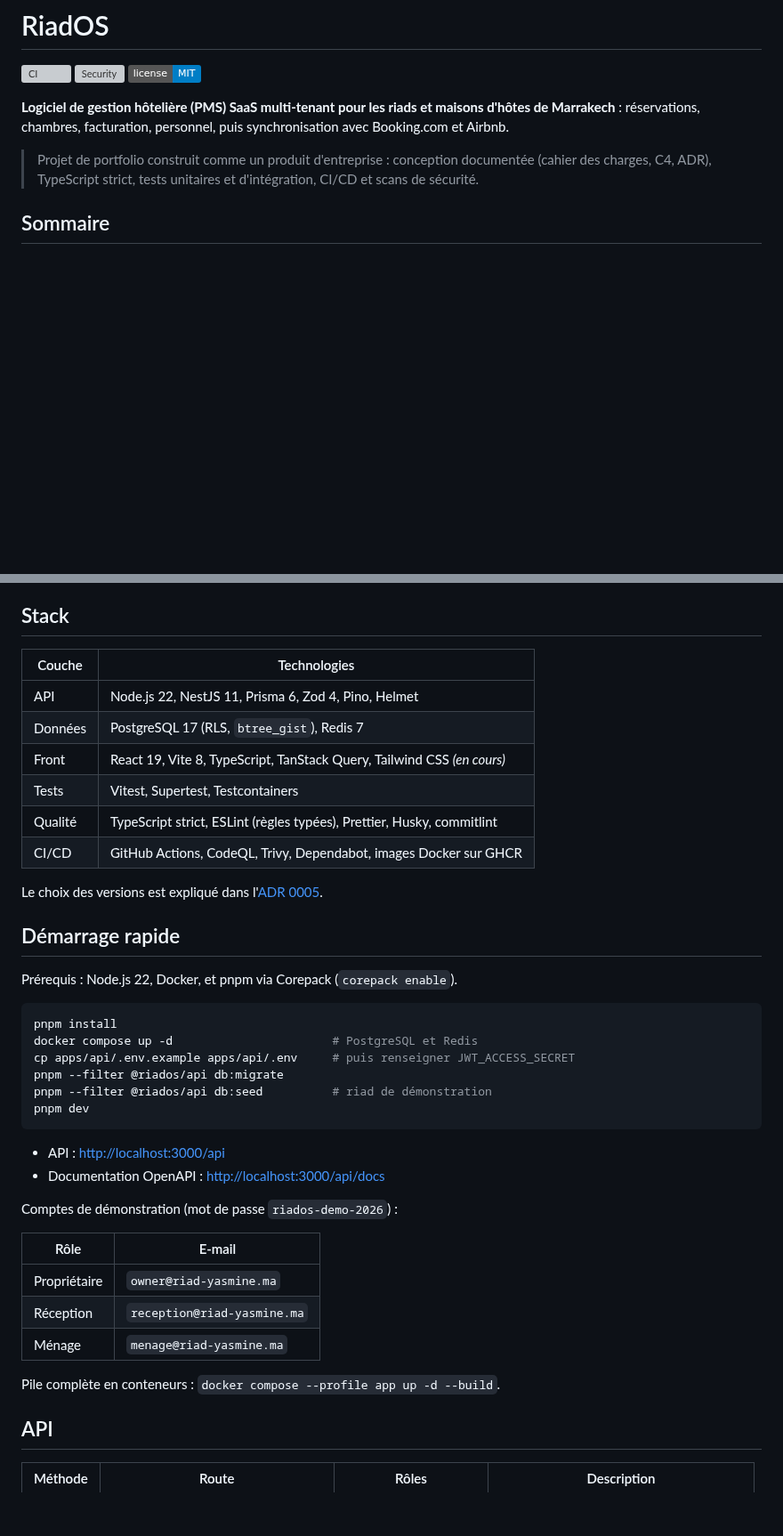
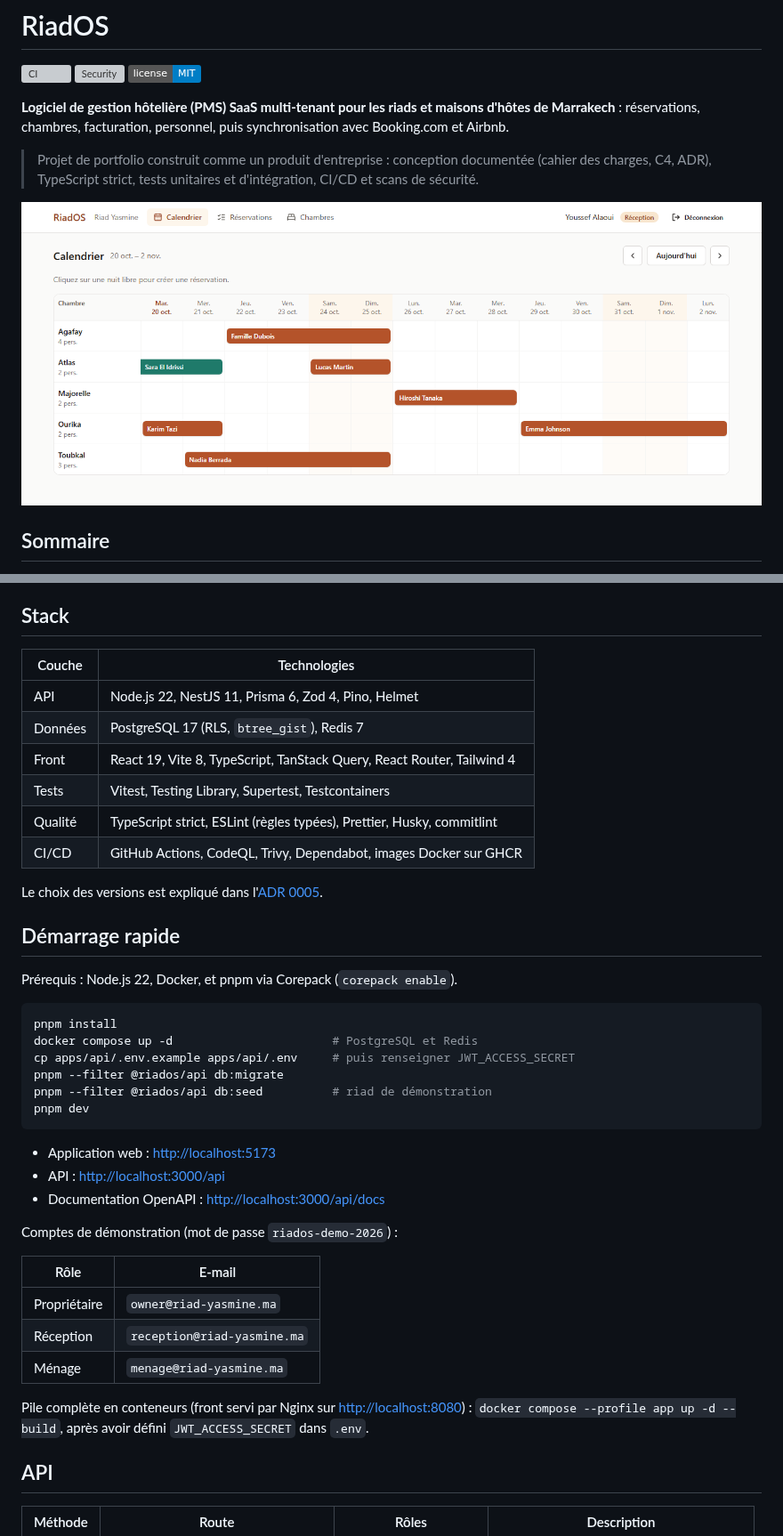
Before and after one commit to KarnasZiad/RiadOS, a Markdown page: README.md, 2 parts joined by grey strips. Shown at 89% size. Drawn GitHub-style; pictures changed too: docs/screenshots/calendrier.png (added); badges without logos; blank space fills up the shorter version; grey boxes are pictures that could not be loaded.

Commit message:
docs: document the web app and add a calendar screenshot

````diff
--- a/README.md
+++ b/README.md
@@ -10,6 +10,8 @@ et Airbnb.
 
 > Projet de portfolio construit comme un produit d'entreprise : conception documentée (cahier des
 > charges, C4, ADR), TypeScript strict, tests unitaires et d'intégration, CI/CD et scans de sécurité.
+
+![Calendrier des disponibilités](docs/screenshots/calendrier.png)
 
 ## Sommaire
 
@@ -65,14 +67,14 @@ dans `domain/`, sans dépendance au framework. Diagrammes complets : [docs/archi
 
 ## Stack
 
-| Couche  | Technologies                                                            |
-| ------- | ----------------------------------------------------------------------- |
-| API     | Node.js 22, NestJS 11, Prisma 6, Zod 4, Pino, Helmet                    |
-| Données | PostgreSQL 17 (RLS, `btree_gist`), Redis 7                              |
-| Front   | React 19, Vite 8, TypeScript, TanStack Query, Tailwind CSS _(en cours)_ |
-| Tests   | Vitest, Supertest, Testcontainers                                       |
-| Qualité | TypeScript strict, ESLint (règles typées), Prettier, Husky, commitlint  |
-| CI/CD   | GitHub Actions, CodeQL, Trivy, Dependabot, images Docker sur GHCR       |
+| Couche  | Technologies                                                           |
+| ------- | ---------------------------------------------------------------------- |
+| API     | Node.js 22, NestJS 11, Prisma 6, Zod 4, Pino, Helmet                   |
+| Données | PostgreSQL 17 (RLS, `btree_gist`), Redis 7                             |
+| Front   | React 19, Vite 8, TypeScript, TanStack Query, React Router, Tailwind 4 |
+| Tests   | Vitest, Testing Library, Supertest, Testcontainers                     |
+| Qualité | TypeScript strict, ESLint (règles typées), Prettier, Husky, commitlint |
+| CI/CD   | GitHub Actions, CodeQL, Trivy, Dependabot, images Docker sur GHCR      |
 
 Le choix des versions est expliqué dans l'[ADR 0005](docs/adr/0005-politique-de-versions.md).
 
@@ -89,6 +91,7 @@ pnpm --filter @riados/api db:seed          # riad de démonstration
 pnpm dev
 ```
 
+- Application web : <http://localhost:5173>
 - API : <http://localhost:3000/api>
 - Documentation OpenAPI : <http://localhost:3000/api/docs>
 
@@ -100,7 +103,8 @@ Comptes de démonstration (mot de passe `riados-demo-2026`) :
 | Réception    | `reception@riad-yasmine.ma` |
 | Ménage       | `menage@riad-yasmine.ma`    |
 
-Pile complète en conteneurs : `docker compose --profile app up -d --build`.
+Pile complète en conteneurs (front servi par Nginx sur <http://localhost:8080>) :
+`docker compose --profile app up -d --build`, après avoir défini `JWT_ACCESS_SECRET` dans `.env`.
 
 ## API
 
````
Also changed, not shown: other parts of README.md (+9 -1 lines).
